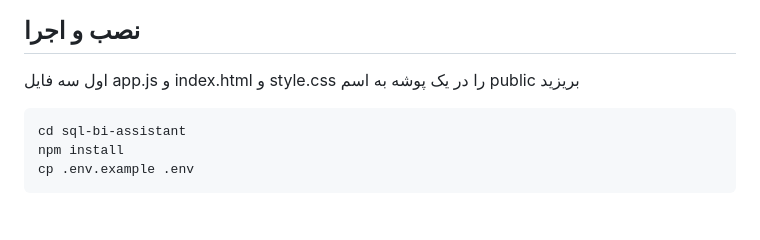
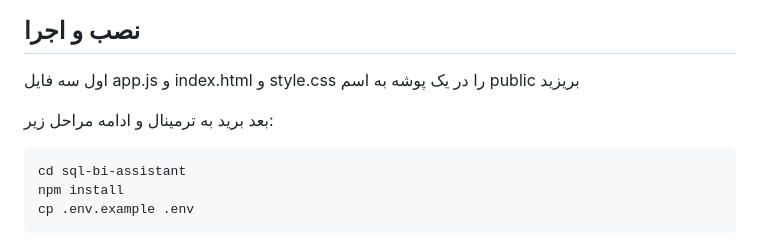
Before and after one commit to amirinvis/SQL-ai, a Markdown page: README.md, the part around the change. Rendered like a GitHub page; blank space fills up the shorter version.

````diff
--- a/README.md
+++ b/README.md
@@ -9,6 +9,7 @@
 ## نصب و اجرا
 اول سه فایل app.js و index.html و style.css را در یک پوشه به اسم public بریزید
 
+بعد برید به ترمینال و ادامه مراحل زیر:
 ```bash
 cd sql-bi-assistant
 npm install
````
